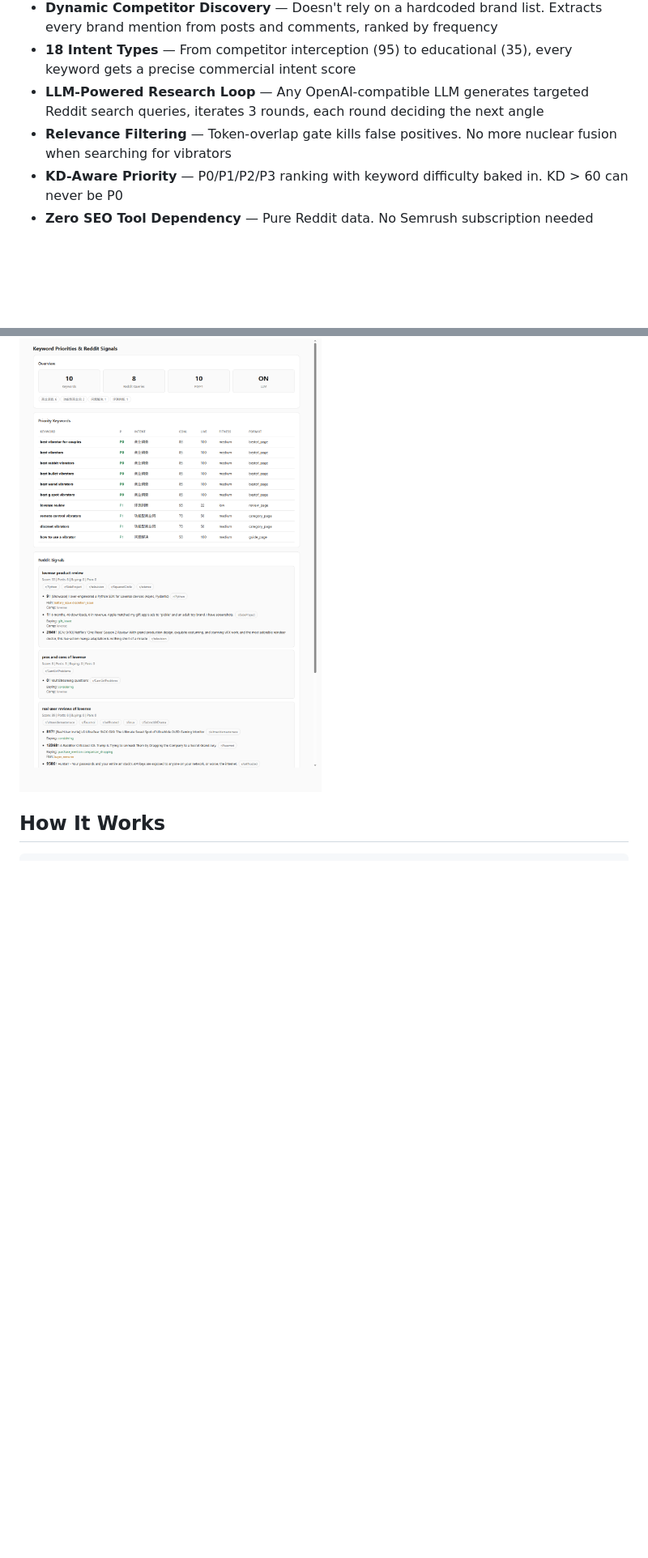
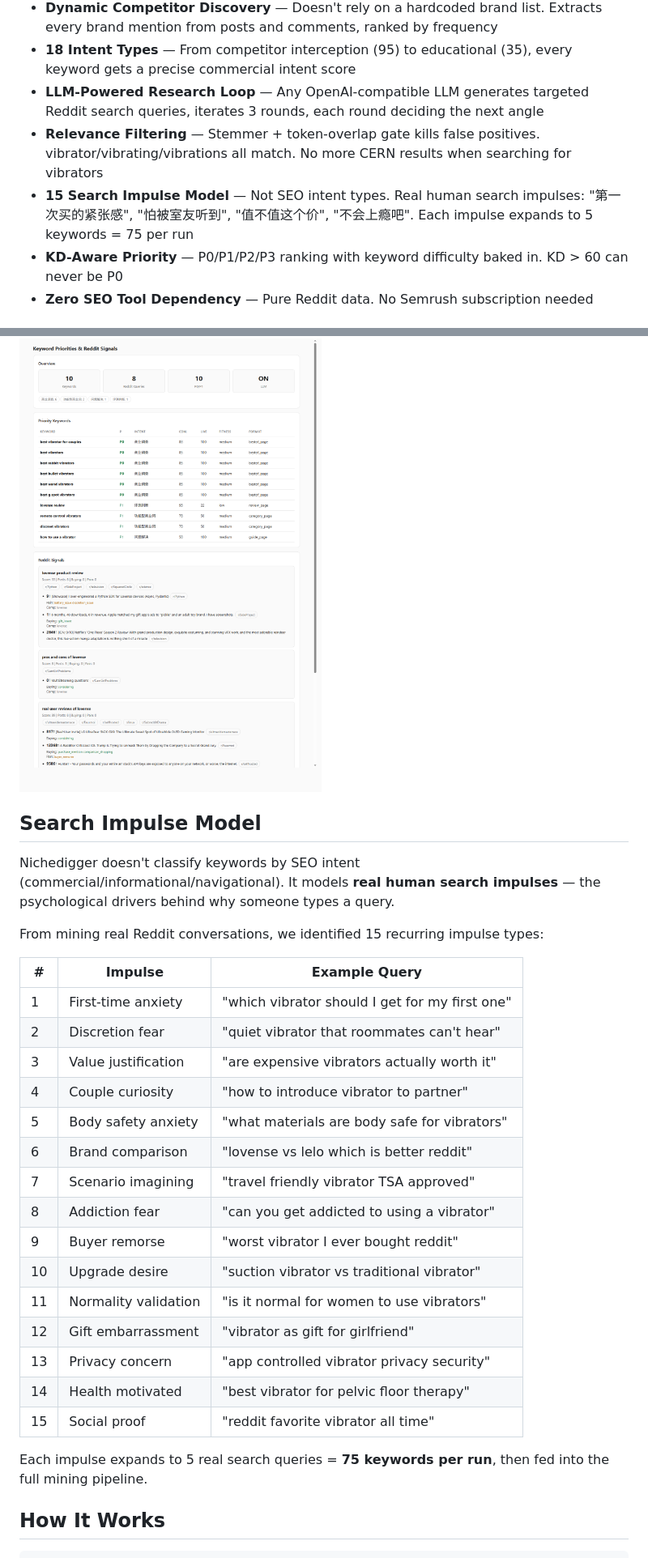
Before and after one commit to 1596941391qq/nichedigger, a Markdown page: README.md, 2 parts joined by grey strips. Shown at 81% size. GitHub-like rendering; blank space fills up the shorter version.

Commit message:
docs: add 15 search impulse model to README (EN + CN)
Co-Authored-By: Claude Opus 4.6 <noreply@anthropic.com>

```diff
--- a/README.md
+++ b/README.md
@@ -36,7 +36,8 @@ Nichedigger:  "best vibrator" → 47 Reddit threads, 23 buying signals,
 - **Dynamic Competitor Discovery** — Doesn't rely on a hardcoded brand list. Extracts every brand mention from posts and comments, ranked by frequency
 - **18 Intent Types** — From competitor interception (95) to educational (35), every keyword gets a precise commercial intent score
 - **LLM-Powered Research Loop** — Any OpenAI-compatible LLM generates targeted Reddit search queries, iterates 3 rounds, each round deciding the next angle
-- **Relevance Filtering** — Token-overlap gate kills false positives. No more nuclear fusion when searching for vibrators
+- **Relevance Filtering** — Stemmer + token-overlap gate kills false positives. vibrator/vibrating/vibrations all match. No more CERN results when searching for vibrators
+- **15 Search Impulse Model** — Not SEO intent types. Real human search impulses: "第一次买的紧张感", "怕被室友听到", "值不值这个价", "不会上瘾吧". Each impulse expands to 5 keywords = 75 per run
 - **KD-Aware Priority** — P0/P1/P2/P3 ranking with keyword difficulty baked in. KD > 60 can never be P0
 - **Zero SEO Tool Dependency** — Pure Reddit data. No Semrush subscription needed
 
@@ -45,6 +46,32 @@ Nichedigger:  "best vibrator" → 47 Reddit threads, 23 buying signals,
 ![Dashboard - How It Works](docs/dashboard-top.png)
 
 ![Dashboard - Keywords & Signals](docs/dashboard-bottom.png)
+
+## Search Impulse Model
+
+Nichedigger doesn't classify keywords by SEO intent (commercial/informational/navigational). It models **real human search impulses** — the psychological drivers behind why someone types a query.
+
+From mining real Reddit conversations, we identified 15 recurring impulse types:
+
+| # | Impulse | Example Query |
+|---|---------|---------------|
+| 1 | First-time anxiety | "which vibrator should I get for my first one" |
+| 2 | Discretion fear | "quiet vibrator that roommates can't hear" |
+| 3 | Value justification | "are expensive vibrators actually worth it" |
+| 4 | Couple curiosity | "how to introduce vibrator to partner" |
+| 5 | Body safety anxiety | "what materials are body safe for vibrators" |
+| 6 | Brand comparison | "lovense vs lelo which is better reddit" |
+| 7 | Scenario imagining | "travel friendly vibrator TSA approved" |
+| 8 | Addiction fear | "can you get addicted to using a vibrator" |
+| 9 | Buyer remorse | "worst vibrator I ever bought reddit" |
+| 10 | Upgrade desire | "suction vibrator vs traditional vibrator" |
+| 11 | Normality validation | "is it normal for women to use vibrators" |
+| 12 | Gift embarrassment | "vibrator as gift for girlfriend" |
+| 13 | Privacy concern | "app controlled vibrator privacy security" |
+| 14 | Health motivated | "best vibrator for pelvic floor therapy" |
+| 15 | Social proof | "reddit favorite vibrator all time" |
+
+Each impulse expands to 5 real search queries = **75 keywords per run**, then fed into the full mining pipeline.
 
 ## How It Works
 
```
Also changed, not shown: other parts of README.md (+26 -0 lines).
